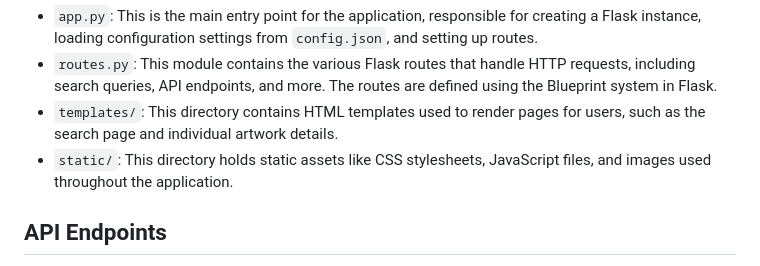
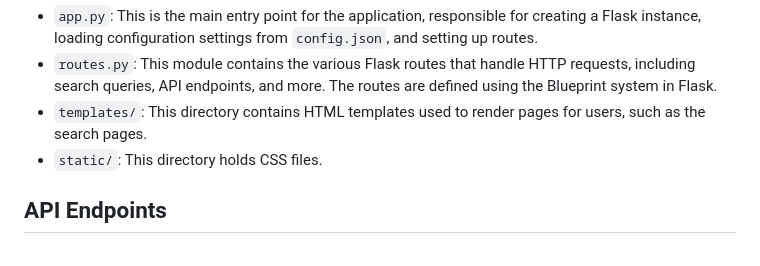
Before and after one commit to Wartem/open_art_web_viewer_lite, a Markdown page: README.md, the part around the change printed below. Drawn GitHub-style.

```diff
--- a/README.md
+++ b/README.md
@@ -46,8 +46,8 @@ The project's directory structure can be broken down into several key components
 
 * `app.py`: This is the main entry point for the application, responsible for creating a Flask instance, loading configuration settings from `config.json`, and setting up routes.
 * `routes.py`: This module contains the various Flask routes that handle HTTP requests, including search queries, API endpoints, and more. The routes are defined using the Blueprint system in Flask.
-* `templates/`: This directory contains HTML templates used to render pages for users, such as the search page and individual artwork details.
-* `static/`: This directory holds static assets like CSS stylesheets, JavaScript files, and images used throughout the application.
+* `templates/`: This directory contains HTML templates used to render pages for users, such as the search pages.
+* `static/`: This directory holds CSS files.
 
 **API Endpoints**
 ----------------
```
Also changed, not shown: other parts of README.md (+1 -1 lines).
